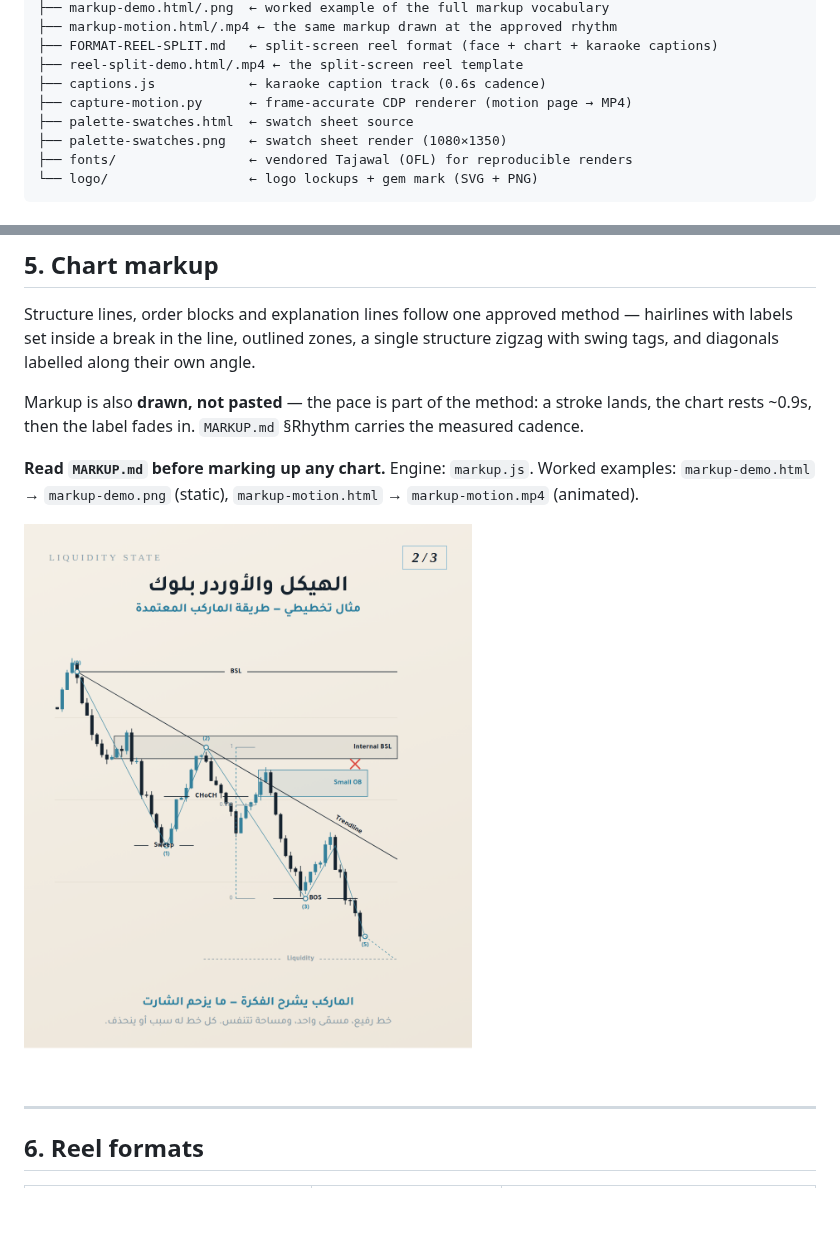
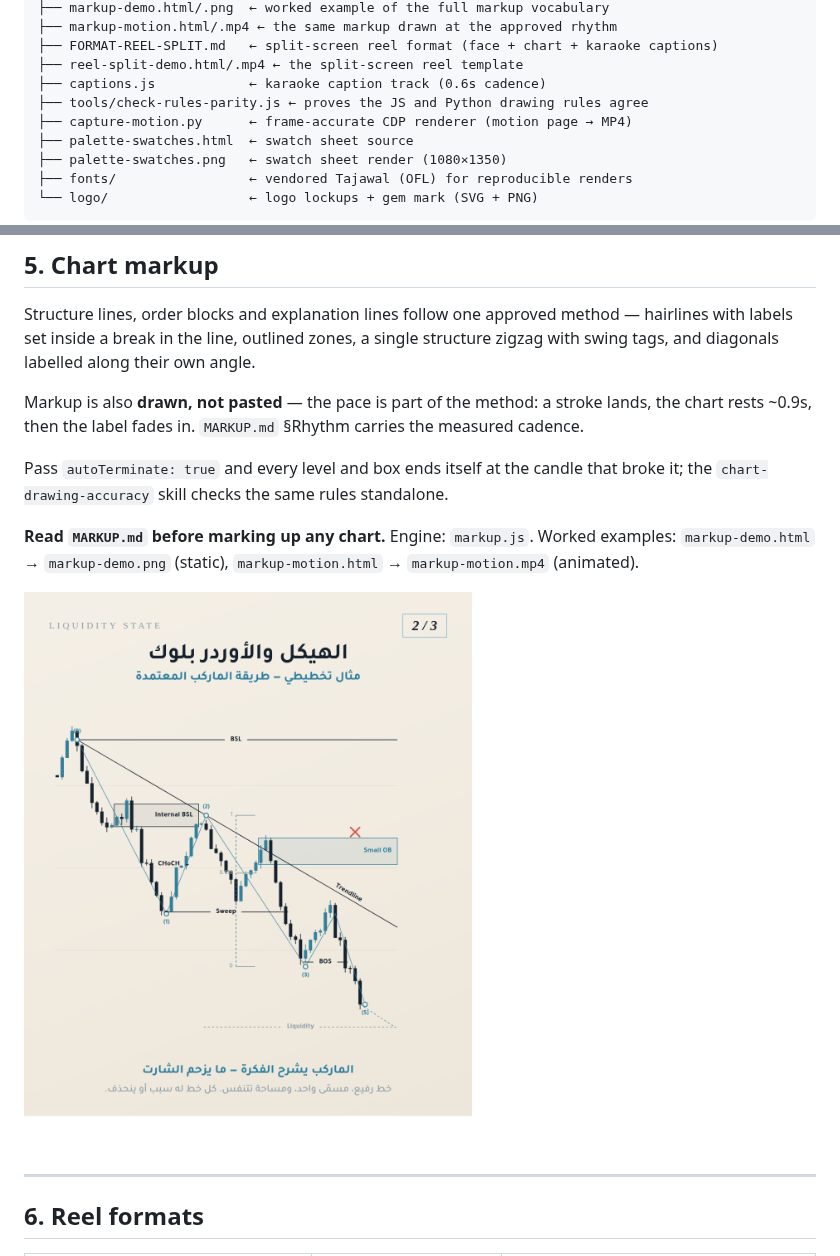
Before and after one commit to sdaffaa/trading-bridge, a Markdown page: assets/brand/README.md, 2 parts joined by grey strips. Rendered like a GitHub page; pictures changed too: assets/brand/markup-demo.png; blank space fills up the shorter version.

```diff
--- a/assets/brand/README.md
+++ b/assets/brand/README.md
@@ -14,6 +14,7 @@ assets/brand/
 ├── FORMAT-REEL-SPLIT.md   ← split-screen reel format (face + chart + karaoke captions)
 ├── reel-split-demo.html/.mp4 ← the split-screen reel template
 ├── captions.js            ← karaoke caption track (0.6s cadence)
+├── tools/check-rules-parity.js ← proves the JS and Python drawing rules agree
 ├── capture-motion.py      ← frame-accurate CDP renderer (motion page → MP4)
 ├── palette-swatches.html  ← swatch sheet source
 ├── palette-swatches.png   ← swatch sheet render (1080×1350)
@@ -125,6 +126,9 @@ and diagonals labelled along their own angle.
 Markup is also **drawn, not pasted** — the pace is part of the method: a stroke lands, the chart
 rests ~0.9s, then the label fades in. `MARKUP.md` §Rhythm carries the measured cadence.
 
+Pass `autoTerminate: true` and every level and box ends itself at the candle that broke it; the
+`chart-drawing-accuracy` skill checks the same rules standalone.
+
 **Read `MARKUP.md` before marking up any chart.** Engine: `markup.js`. Worked examples:
 `markup-demo.html` → `markup-demo.png` (static), `markup-motion.html` → `markup-motion.mp4` (animated).
 
```
Also changed, not shown: assets/brand/MARKUP.md (+38 -2 lines), 4 other files.
